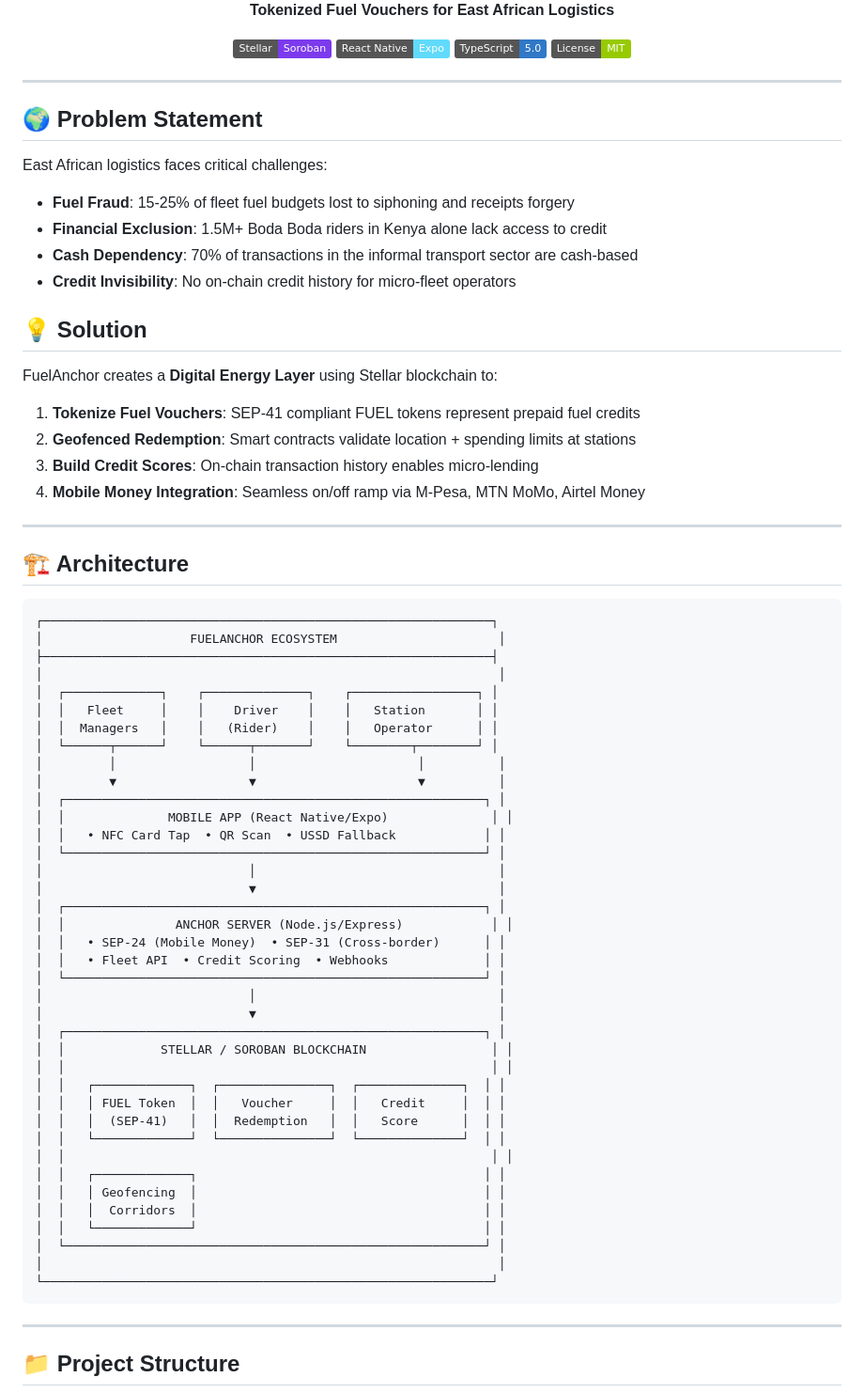
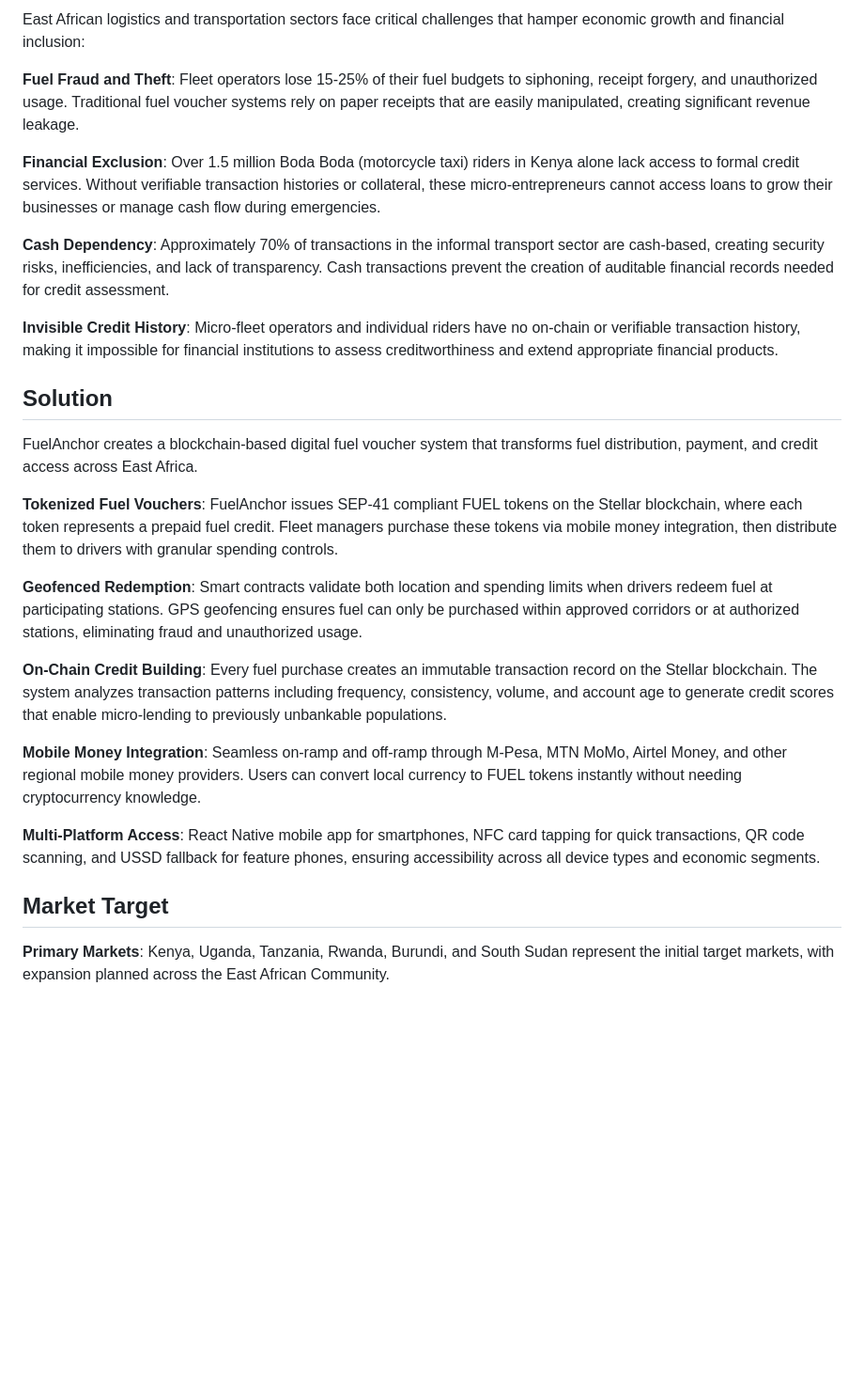
Before and after one commit to Marcelofury/FuelAnchor, a Markdown page: README.md, the part around one of its changes. Shown at 94% size. Drawn GitHub-style; badges without logos; blank space fills up the shorter version.

````diff
--- a/README.md
+++ b/README.md
@@ -5,78 +4,29 @@
 
-  **Tokenized Fuel Vouchers for East African Logistics**
+East African logistics and transportation sectors face critical challenges that hamper economic growth and financial inclusion:
 
-  [![Stellar](https://img.shields.io/badge/Stellar-Soroban-7C3AED?style=flat&logo=stellar)](https://stellar.org)
-  [![React Native](https://img.shields.io/badge/React%20Native-Expo-61DAFB?style=flat&logo=react)](https://expo.dev)
-  [![TypeScript](https://img.shields.io/badge/TypeScript-5.0-3178C6?style=flat&logo=typescript)](https://typescriptlang.org)
-  [![License](https://img.shields.io/badge/License-MIT-green.svg)](LICENSE)
-</div>
+**Fuel Fraud and Theft**: Fleet operators lose 15-25% of their fuel budgets to siphoning, receipt forgery, and unauthorized usage. Traditional fuel voucher systems rely on paper receipts that are easily manipulated, creating significant revenue leakage.
 
----
+**Financial Exclusion**: Over 1.5 million Boda Boda (motorcycle taxi) riders in Kenya alone lack access to formal credit services. Without verifiable transaction histories or collateral, these micro-entrepreneurs cannot access loans to grow their businesses or manage cash flow during emergencies.
 
-## 🌍 Problem Statement
+**Cash Dependency**: Approximately 70% of transactions in the informal transport sector are cash-based, creating security risks, inefficiencies, and lack of transparency. Cash transactions prevent the creation of auditable financial records needed for credit assessment.
 
-East African logistics faces critical challenges:
+**Invisible Credit History**: Micro-fleet operators and individual riders have no on-chain or verifiable transaction history, making it impossible for financial institutions to assess creditworthiness and extend appropriate financial products.
 
-- **Fuel Fraud**: 15-25% of fleet fuel budgets lost to siphoning and receipts forgery
-- **Financial Exclusion**: 1.5M+ Boda Boda riders in Kenya alone lack access to credit
-- **Cash Dependency**: 70% of transactions in the informal transport sector are cash-based
-- **Credit Invisibility**: No on-chain credit history for micro-fleet operators
+## Solution
 
-## 💡 Solution
+FuelAnchor creates a blockchain-based digital fuel voucher system that transforms fuel distribution, payment, and credit access across East Africa.
 
-FuelAnchor creates a **Digital Energy Layer** using Stellar blockchain to:
+**Tokenized Fuel Vouchers**: FuelAnchor issues SEP-41 compliant FUEL tokens on the Stellar blockchain, where each token represents a prepaid fuel credit. Fleet managers purchase these tokens via mobile money integration, then distribute them to drivers with granular spending controls.
 
-1. **Tokenize Fuel Vouchers**: SEP-41 compliant FUEL tokens represent prepaid fuel credits
-2. **Geofenced Redemption**: Smart contracts validate location + spending limits at stations
-3. **Build Credit Scores**: On-chain transaction history enables micro-lending
-4. **Mobile Money Integration**: Seamless on/off ramp via M-Pesa, MTN MoMo, Airtel Money
+**Geofenced Redemption**: Smart contracts validate both location and spending limits when drivers redeem fuel at participating stations. GPS geofencing ensures fuel can only be purchased within approved corridors or at authorized stations, eliminating fraud and unauthorized usage.
 
----
+**On-Chain Credit Building**: Every fuel purchase creates an immutable transaction record on the Stellar blockchain. The system analyzes transaction patterns including frequency, consistency, volume, and account age to generate credit scores that enable micro-lending to previously unbankable populations.
 
-## 🏗️ Architecture
+**Mobile Money Integration**: Seamless on-ramp and off-ramp through M-Pesa, MTN MoMo, Airtel Money, and other regional mobile money providers. Users can convert local currency to FUEL tokens instantly without needing cryptocurrency knowledge.
 
-```
-┌─────────────────────────────────────────────────────────────┐
-│                    FUELANCHOR ECOSYSTEM                      │
-├─────────────────────────────────────────────────────────────┤
-│                                                              │
-│  ┌─────────────┐    ┌──────────────┐    ┌─────────────────┐ │
-│  │   Fleet     │    │    Driver    │    │   Station       │ │
-│  │  Managers   │    │   (Rider)    │    │   Operator      │ │
-│  └──────┬──────┘    └──────┬───────┘    └────────┬────────┘ │
-│         │                  │                      │          │
-│         ▼                  ▼                      ▼          │
-│  ┌─────────────────────────────────────────────────────────┐ │
-│  │              MOBILE APP (React Native/Expo)              │ │
-│  │   • NFC Card Tap  • QR Scan  • USSD Fallback            │ │
-│  └─────────────────────────────────────────────────────────┘ │
-│                            │                                 │
-│                            ▼                                 │
-│  ┌─────────────────────────────────────────────────────────┐ │
-│  │               ANCHOR SERVER (Node.js/Express)            │ │
-│  │   • SEP-24 (Mobile Money)  • SEP-31 (Cross-border)      │ │
-│  │   • Fleet API  • Credit Scoring  • Webhooks             │ │
-│  └─────────────────────────────────────────────────────────┘ │
-│                            │                                 │
-│                            ▼                                 │
-│  ┌─────────────────────────────────────────────────────────┐ │
-│  │             STELLAR / SOROBAN BLOCKCHAIN                 │ │
-│  │                                                          │ │
-│  │   ┌─────────────┐  ┌───────────────┐  ┌──────────────┐  │ │
-│  │   │ FUEL Token  │  │   Voucher     │  │   Credit     │  │ │
-│  │   │  (SEP-41)   │  │  Redemption   │  │   Score      │  │ │
-│  │   └─────────────┘  └───────────────┘  └──────────────┘  │ │
-│  │                                                          │ │
-│  │   ┌─────────────┐                                       │ │
-│  │   │ Geofencing  │                                       │ │
-│  │   │  Corridors  │                                       │ │
-│  │   └─────────────┘                                       │ │
-│  └─────────────────────────────────────────────────────────┘ │
-│                                                              │
-└─────────────────────────────────────────────────────────────┘
-```
+**Multi-Platform Access**: React Native mobile app for smartphones, NFC card tapping for quick transactions, QR code scanning, and USSD fallback for feature phones, ensuring accessibility across all device types and economic segments.
 
----
+## Market Target
 
-## 📁 Project Structure
+**Primary Markets**: Kenya, Uganda, Tanzania, Rwanda, Burundi, and South Sudan represent the initial target markets, with expansion planned across the East African Community.
 
````
Also changed, not shown: other parts of README.md (+29 -254 lines).
